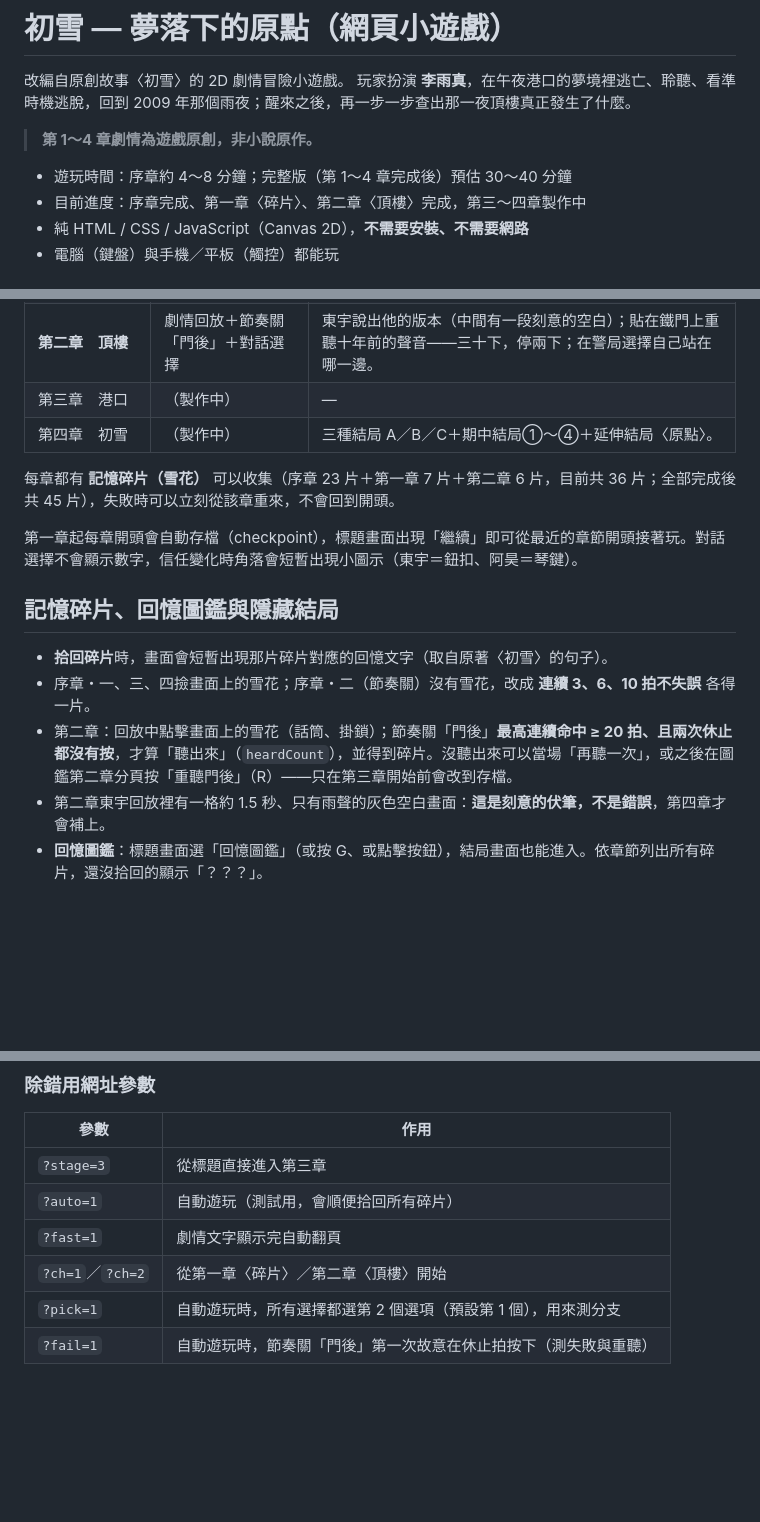
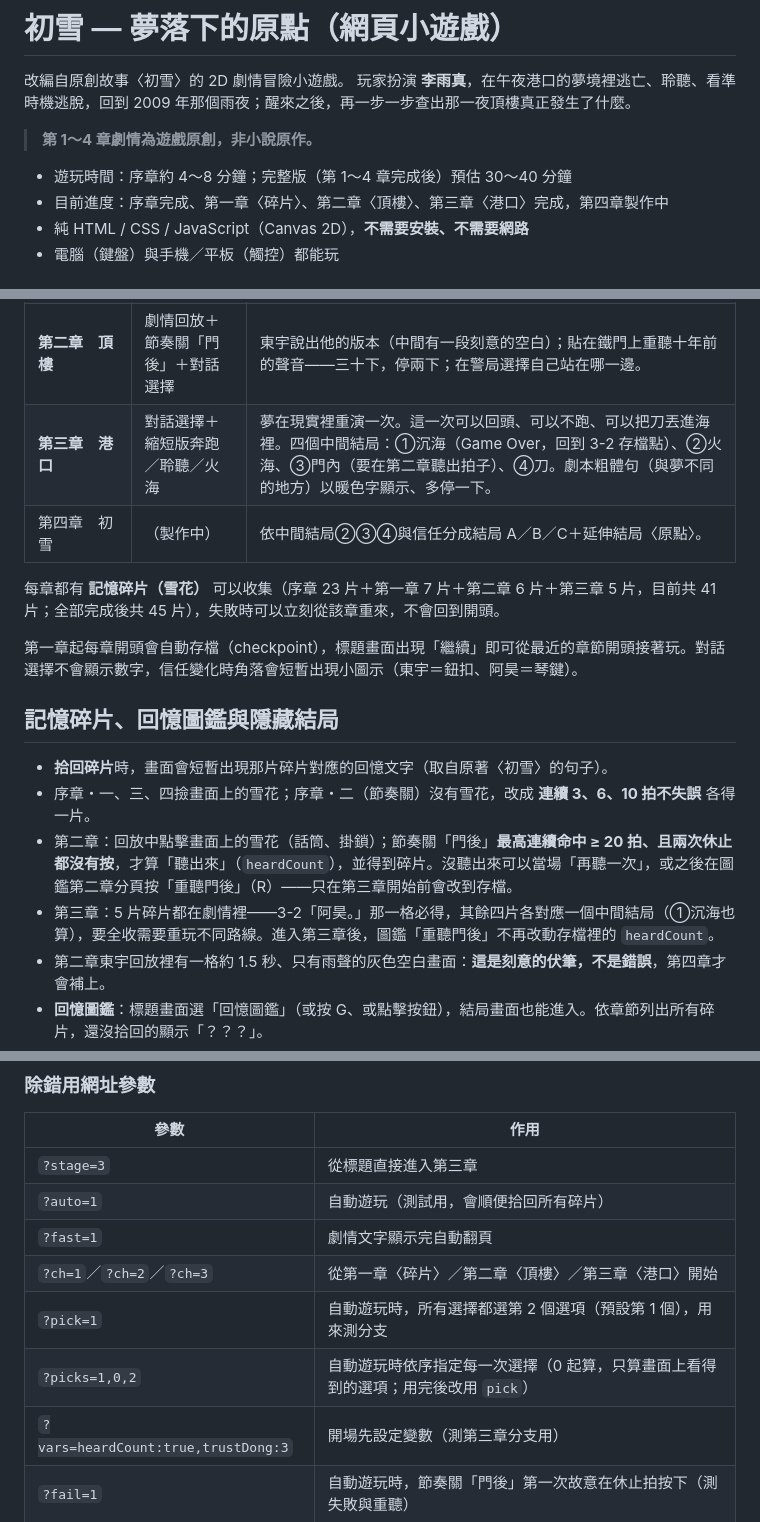
Before and after one commit to Jess0120/chuxue-game, a Markdown page: README.md, 3 parts joined by grey strips. GitHub-like rendering; blank space fills up the shorter version.

Commit message:
M3：第三章〈港口〉— 旅社→3-2 存檔點→3-3／3-4／3-5、中間結局①～④、5 片碎片；縮短版奔跑／聆聽／火海；retry 步驟、diff 字色、picks/vars 測試參數

```diff
--- a/README.md
+++ b/README.md
@@ -6,7 +6,7 @@
 > **第 1～4 章劇情為遊戲原創，非小說原作。**
 
 - 遊玩時間：序章約 4～8 分鐘；完整版（第 1～4 章完成後）預估 30～40 分鐘
-- 目前進度：序章完成、第一章〈碎片〉、第二章〈頂樓〉完成，第三～四章製作中
+- 目前進度：序章完成、第一章〈碎片〉、第二章〈頂樓〉、第三章〈港口〉完成，第四章製作中
 - 純 HTML / CSS / JavaScript（Canvas 2D），**不需要安裝、不需要網路**
 - 電腦（鍵盤）與手機／平板（觸控）都能玩
 
@@ -28,10 +28,10 @@
 | 序章・終　初雪 | 劇情 | 想起第一次相遇的那天：「同學妳好，我叫延東宇。」 |
 | **第一章　碎片** | 房間點擊調查＋對話選擇 | 醒來後在房裡找到四人合照、四手聯彈節目單、舊剪報與胖達的手機；與母親、東宇的對話選擇會影響信任。 |
 | **第二章　頂樓** | 劇情回放＋節奏關「門後」＋對話選擇 | 東宇說出他的版本（中間有一段刻意的空白）；貼在鐵門上重聽十年前的聲音——三十下，停兩下；在警局選擇自己站在哪一邊。 |
-| 第三章　港口 | （製作中） | — |
-| 第四章　初雪 | （製作中） | 三種結局 A／B／C＋期中結局①～④＋延伸結局〈原點〉。 |
+| **第三章　港口** | 對話選擇＋縮短版奔跑／聆聽／火海 | 夢在現實裡重演一次。這一次可以回頭、可以不跑、可以把刀丟進海裡。四個中間結局：①沉海（Game Over，回到 3-2 存檔點）、②火海、③門內（要在第二章聽出拍子）、④刀。劇本粗體句（與夢不同的地方）以暖色字顯示、多停一下。 |
+| 第四章　初雪 | （製作中） | 依中間結局②③④與信任分成結局 A／B／C＋延伸結局〈原點〉。 |
 
-每章都有 **記憶碎片（雪花）** 可以收集（序章 23 片＋第一章 7 片＋第二章 6 片，目前共 36 片；全部完成後共 45 片），失敗時可以立刻從該章重來，不會回到開頭。
+每章都有 **記憶碎片（雪花）** 可以收集（序章 23 片＋第一章 7 片＋第二章 6 片＋第三章 5 片，目前共 41 片；全部完成後共 45 片），失敗時可以立刻從該章重來，不會回到開頭。
 
 第一章起每章開頭會自動存檔（checkpoint），標題畫面出現「繼續」即可從最近的章節開頭接著玩。對話選擇不會顯示數字，信任變化時角落會短暫出現小圖示（東宇＝鈕扣、阿昊＝琴鍵）。
 
@@ -40,6 +40,7 @@
 - **拾回碎片**時，畫面會短暫出現那片碎片對應的回憶文字（取自原著〈初雪〉的句子）。
 - 序章・一、三、四撿畫面上的雪花；序章・二（節奏關）沒有雪花，改成 **連續 3、6、10 拍不失誤** 各得一片。
 - 第二章：回放中點擊畫面上的雪花（話筒、掛鎖）；節奏關「門後」**最高連續命中 ≥ 20 拍、且兩次休止都沒有按**，才算「聽出來」（`heardCount`），並得到碎片。沒聽出來可以當場「再聽一次」，或之後在圖鑑第二章分頁按「重聽門後」（R）——只在第三章開始前會改到存檔。
+- 第三章：5 片碎片都在劇情裡——3-2「阿昊。」那一格必得，其餘四片各對應一個中間結局（①沉海也算），要全收需要重玩不同路線。進入第三章後，圖鑑「重聽門後」不再改動存檔裡的 `heardCount`。
 - 第二章東宇回放裡有一格約 1.5 秒、只有雨聲的灰色空白畫面：**這是刻意的伏筆，不是錯誤**，第四章才會補上。
 - **回憶圖鑑**：標題畫面選「回憶圖鑑」（或按 G、或點擊按鈕），結局畫面也能進入。依章節列出所有碎片，還沒拾回的顯示「？？？」。
 - 圖鑑用瀏覽器的 `localStorage` 記住「曾經拾回過」的碎片，**跨多次遊玩累計**；死亡重來、重複撿同一片都不會重複計算。圖鑑裡已收錄的碎片，在關卡中會畫得比較淡。
@@ -77,6 +78,8 @@
 | `?stage=3` | 從標題直接進入第三章 |
 | `?auto=1` | 自動遊玩（測試用，會順便拾回所有碎片） |
 | `?fast=1` | 劇情文字顯示完自動翻頁 |
-| `?ch=1`／`?ch=2` | 從第一章〈碎片〉／第二章〈頂樓〉開始 |
+| `?ch=1`／`?ch=2`／`?ch=3` | 從第一章〈碎片〉／第二章〈頂樓〉／第三章〈港口〉開始 |
 | `?pick=1` | 自動遊玩時，所有選擇都選第 2 個選項（預設第 1 個），用來測分支 |
+| `?picks=1,0,2` | 自動遊玩時依序指定每一次選擇（0 起算，只算畫面上看得到的選項；用完後改用 `pick`） |
+| `?vars=heardCount:true,trustDong:3` | 開場先設定變數（測第三章分支用） |
 | `?fail=1` | 自動遊玩時，節奏關「門後」第一次故意在休止拍按下（測失敗與重聽） |
```
Also changed, not shown: other parts of README.md (+13 -0 lines), screenshots/ch3_gas.png (added), screenshots/ch3_port.png (added), 9 other files.
